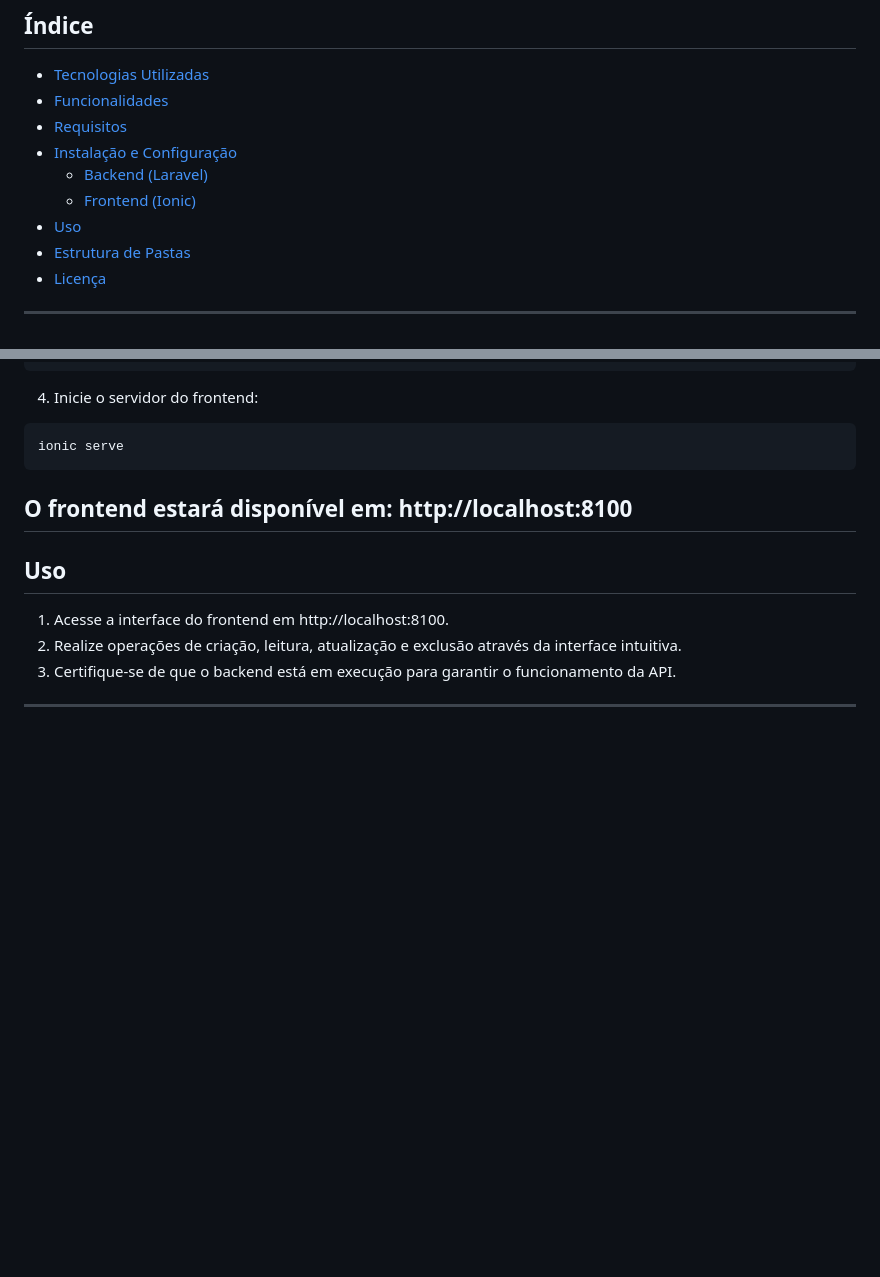
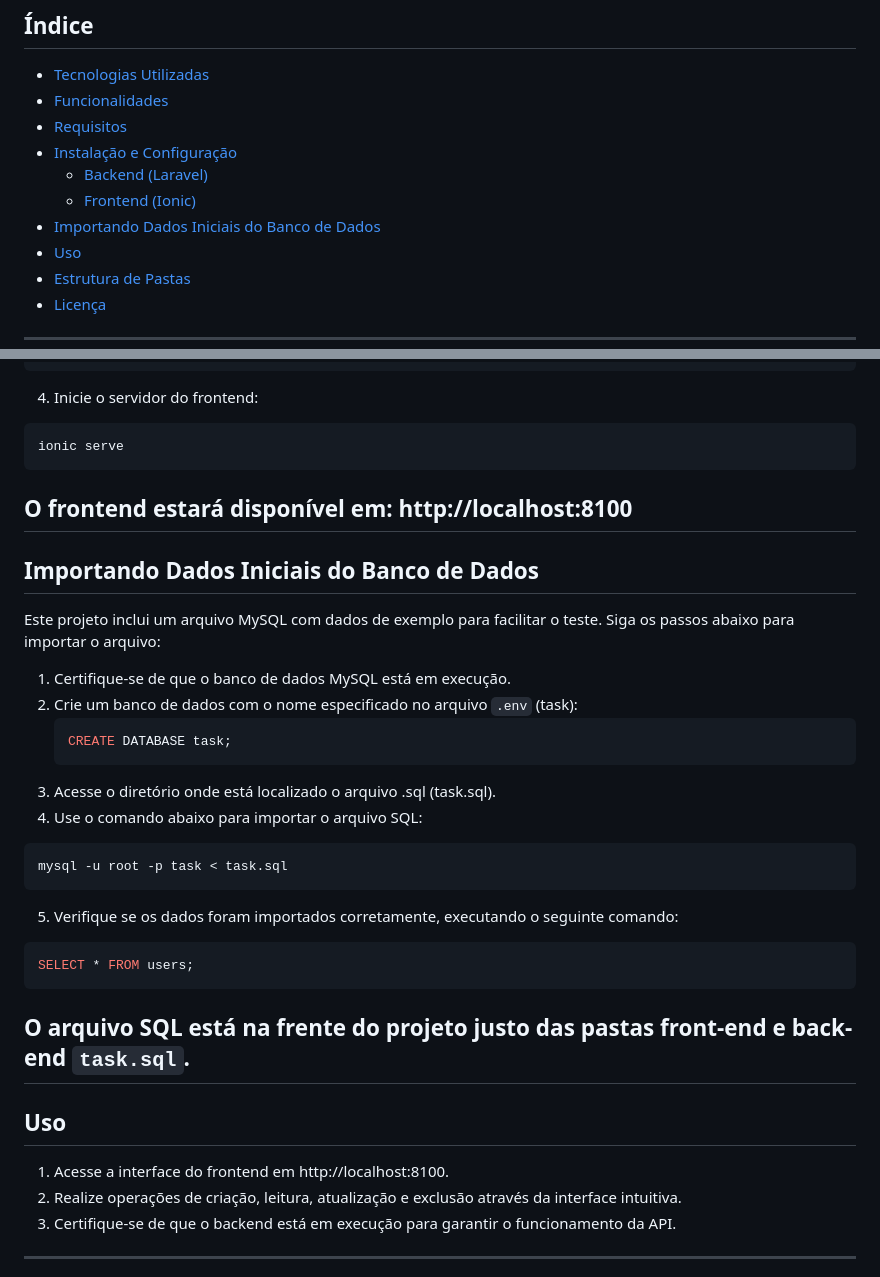
Before and after one commit to JhonnyASoares/Crud_ionic_laravel, a Markdown page: README.md, 2 parts joined by grey strips. Drawn GitHub-style; blank space fills up the shorter version.

Commit message:
Update README.md
Adicionado a importação do banco de dados

````diff
--- a/README.md
+++ b/README.md
@@ -8,6 +8,7 @@ Este projeto é um sistema simples de CRUD (Create, Read, Update, Delete) de pes
 - [Instalação e Configuração](#instalacao-e-configuracao)
   - [Backend (Laravel)](#backend-laravel)
   - [Frontend (Ionic)](#frontend-ionic)
+- [Importando Dados Iniciais do Banco de Dados](#importando-dados-iniciais-do-banco-de-dados)
 - [Uso](#uso)
 - [Estrutura de Pastas](#estrutura-de-pastas)
 - [Licença](#licenca)
@@ -94,6 +95,25 @@ ionic serve
 ```
 O frontend estará disponível em: http://localhost:8100
 ---
+## Importando Dados Iniciais do Banco de Dados
+
+Este projeto inclui um arquivo MySQL com dados de exemplo para facilitar o teste. Siga os passos abaixo para importar o arquivo:
+
+1. Certifique-se de que o banco de dados MySQL está em execução.
+2. Crie um banco de dados com o nome especificado no arquivo `.env` (task):
+   ```sql
+   CREATE DATABASE task;
+3. Acesse o diretório onde está localizado o arquivo .sql (task.sql).
+4. Use o comando abaixo para importar o arquivo SQL:
+```bash
+mysql -u root -p task < task.sql
+```
+5. Verifique se os dados foram importados corretamente, executando o seguinte comando:
+```sql
+SELECT * FROM users;
+```
+O arquivo SQL está na frente do projeto justo das pastas front-end e back-end `task.sql`.
+---
 ## Uso
 1. Acesse a interface do frontend em http://localhost:8100.
 2. Realize operações de criação, leitura, atualização e exclusão através da interface intuitiva.
````
